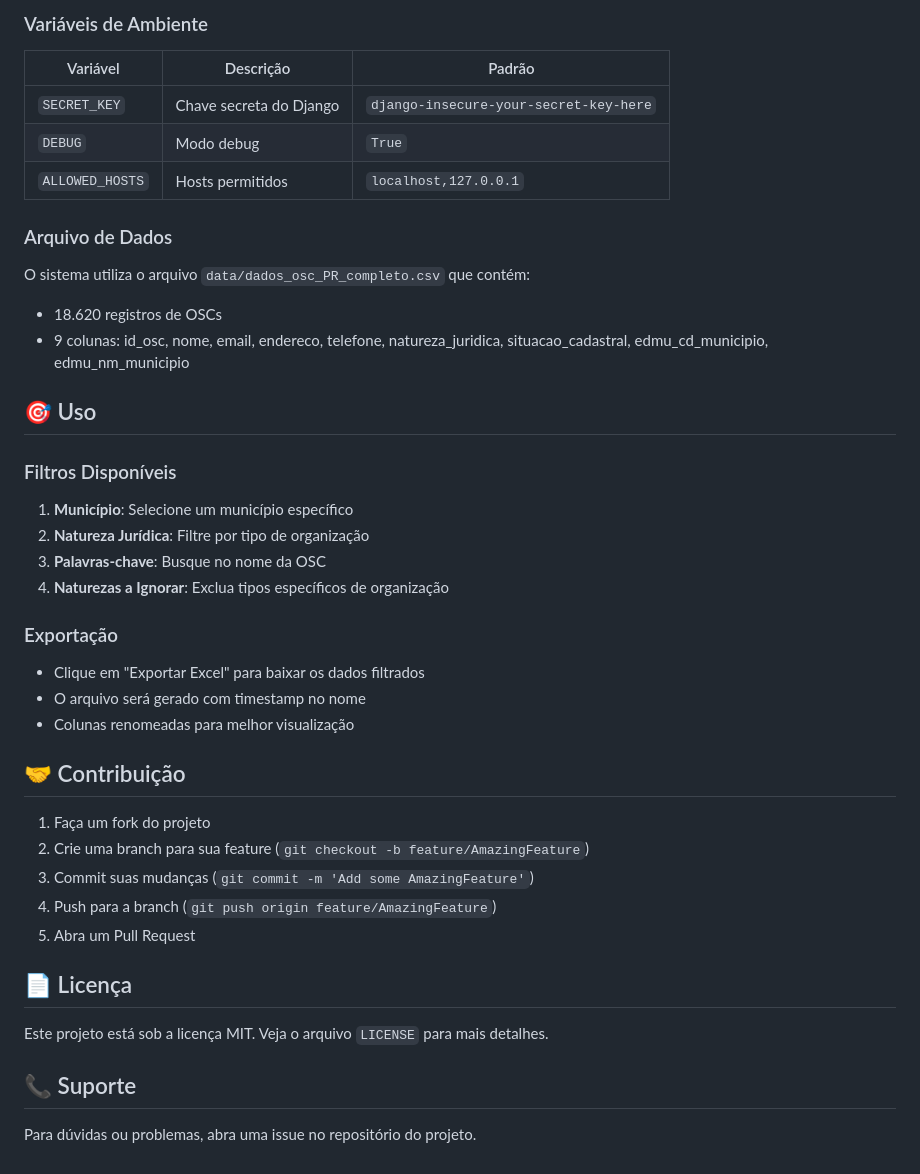
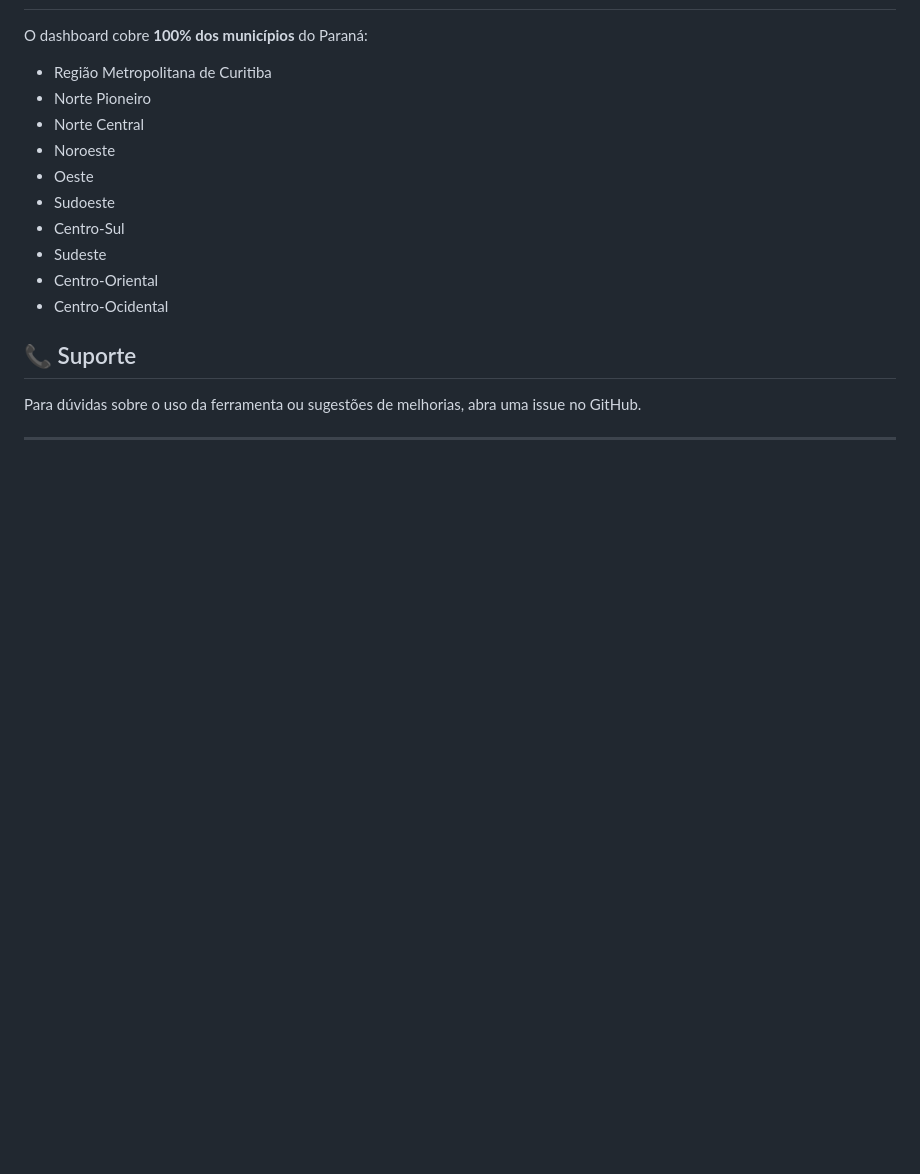
Before and after one commit to TheLastEnvoy/prospeccao_CBH, a Markdown page: README.md, the part around the change printed below. GitHub-like rendering; blank space fills up the shorter version.

```diff
--- a/README.md
+++ b/README.md
@@ -115,44 +111,17 @@ dashboard_prospeccao/
-### Variáveis de Ambiente
-
-| Variável | Descrição | Padrão |
-|----------|-----------|--------|
-| `SECRET_KEY` | Chave secreta do Django | `django-insecure-your-secret-key-here` |
-| `DEBUG` | Modo debug | `True` |
-| `ALLOWED_HOSTS` | Hosts permitidos | `localhost,127.0.0.1` |
-
-### Arquivo de Dados
-
-O sistema utiliza o arquivo `data/dados_osc_PR_completo.csv` que contém:
-- 18.620 registros de OSCs
-- 9 colunas: id_osc, nome, email, endereco, telefone, natureza_juridica, situacao_cadastral, edmu_cd_municipio, edmu_nm_municipio
-
-## 🎯 Uso
-
-### Filtros Disponíveis
-
-1. **Município**: Selecione um município específico
-2. **Natureza Jurídica**: Filtre por tipo de organização
-3. **Palavras-chave**: Busque no nome da OSC
-4. **Naturezas a Ignorar**: Exclua tipos específicos de organização
-
-### Exportação
-
-- Clique em "Exportar Excel" para baixar os dados filtrados
-- O arquivo será gerado com timestamp no nome
-- Colunas renomeadas para melhor visualização
-
-## 🤝 Contribuição
-
-1. Faça um fork do projeto
-2. Crie uma branch para sua feature (`git checkout -b feature/AmazingFeature`)
-3. Commit suas mudanças (`git commit -m 'Add some AmazingFeature'`)
-4. Push para a branch (`git push origin feature/AmazingFeature`)
-5. Abra um Pull Request
-
-## 📄 Licença
-
-Este projeto está sob a licença MIT. Veja o arquivo `LICENSE` para mais detalhes.
+O dashboard cobre **100% dos municípios** do Paraná:
+- Região Metropolitana de Curitiba
+- Norte Pioneiro
+- Norte Central
+- Noroeste
+- Oeste
+- Sudoeste
+- Centro-Sul
+- Sudeste
+- Centro-Oriental
+- Centro-Ocidental
 
 ## 📞 Suporte
 
-Para dúvidas ou problemas, abra uma issue no repositório do projeto.
+Para dúvidas sobre o uso da ferramenta ou sugestões de melhorias, abra uma issue no GitHub.
+
+---
```
Also changed, not shown: other parts of README.md (+87 -91 lines).
